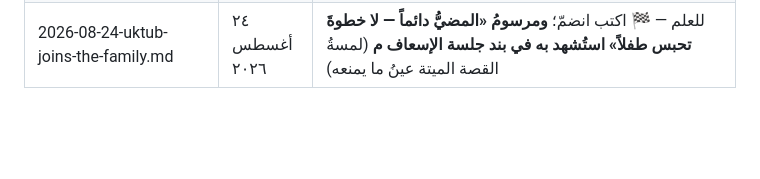
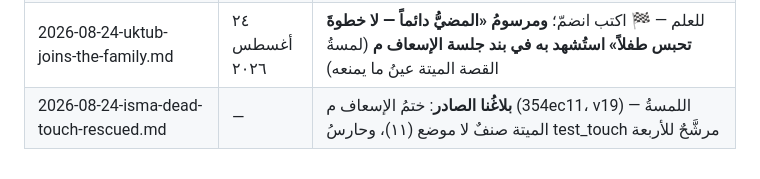
Before and after one commit to qataruts/english, a Markdown page: docs/FAMILY_MAIL.md, the part around the change. Rendered like a GitHub page; blank space fills up the shorter version.

Commit message:
إيصالُ بلاغنا الصادر: ختمُ الإسعاف م
Co-Authored-By: Claude Fable 5 <noreply@anthropic.com>

```diff
--- a/docs/FAMILY_MAIL.md
+++ b/docs/FAMILY_MAIL.md
@@ -111,3 +111,4 @@
 | 2026-08-23-og-share-tags-family-wide.md | ٢٤ أغسطس ٢٠٢٦ | **إجراءٌ علينا — مجدوَل**: صفرُ وسوم og: عندنا كإخوتنا؛ بندُ جلسةٍ صغيرة **بعد جلسة الإسعاف م** (إسعافُ الطفلة المحبوسة أولاً — بلاغ الميدان ٣) |
 | 2026-08-23-uktub-false-reject-remeasured-ship-gate-passed.md | ٢٤ أغسطس ٢٠٢٦ | للعلم — بابُ شحن محرّك اكتب مرّ بشرطيه |
 | 2026-08-24-uktub-joins-the-family.md | ٢٤ أغسطس ٢٠٢٦ | للعلم — 🏁 اكتب انضمّ؛ **ومرسومُ «المضيُّ دائماً — لا خطوةَ تحبس طفلاً» استُشهد به في بند جلسة الإسعاف م** (لمسةُ القصة الميتة عينُ ما يمنعه) |
+| 2026-08-24-isma-dead-touch-rescued.md | — | **بلاغُنا الصادر**: ختمُ الإسعاف م (354ec11، v19) — اللمسةُ الميتة صنفٌ لا موضع (١١)، وحارسُ test_touch مرشَّحٌ للأربعة |
```
